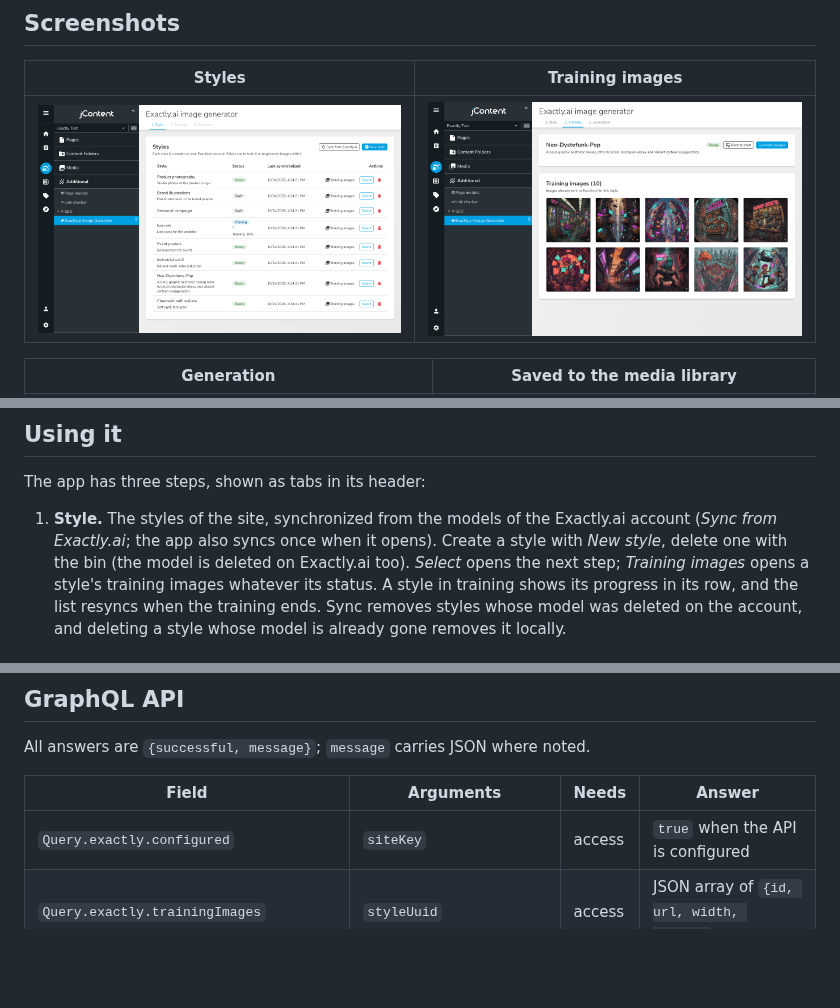
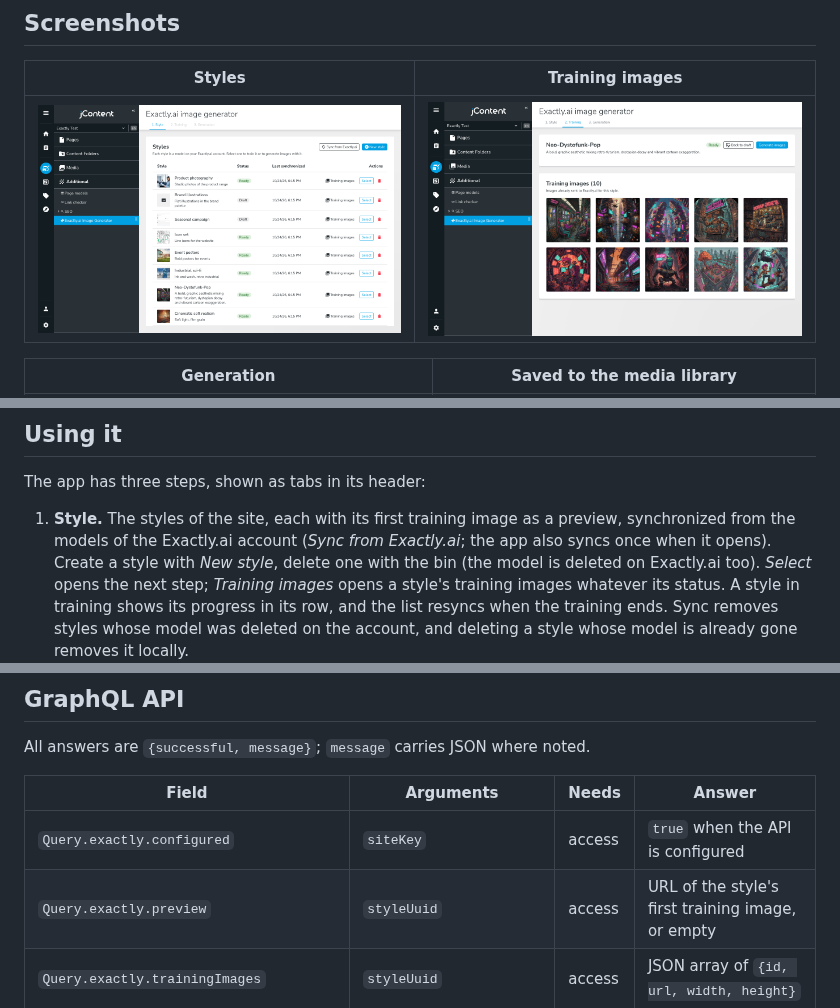
Before and after one commit to smonier/exactlyImageGenerator, a Markdown page: README.md, 3 parts joined by grey strips. Rendered like a GitHub page; pictures changed too: docs/images/01-styles.png; blank space fills up the shorter version.

Commit message:
Styles list: a preview image per style (its first training image) and short dates

```diff
--- a/README.md
+++ b/README.md
@@ -26,7 +26,8 @@ library.
 
 The app has three steps, shown as tabs in its header:
 
-1. **Style.** The styles of the site, synchronized from the models of the Exactly.ai account
+1. **Style.** The styles of the site, each with its first training image as a preview,
+   synchronized from the models of the Exactly.ai account
    (*Sync from Exactly.ai*; the app also syncs once when it opens). Create a style with *New
    style*, delete one with the bin (the model is deleted on Exactly.ai too). *Select* opens the
    next step; *Training images* opens a style's training images whatever its status. A style in
@@ -88,6 +89,7 @@ All answers are `{successful, message}`; `message` carries JSON where noted.
 | Field | Arguments | Needs | Answer |
 |---|---|---|---|
 | `Query.exactly.configured` | `siteKey` | access | `true` when the API is configured |
+| `Query.exactly.preview` | `styleUuid` | access | URL of the style's first training image, or empty |
 | `Query.exactly.trainingImages` | `styleUuid` | access | JSON array of `{id, url, width, height}` |
 | `Query.exactly.trainingProgress` | `styleUuid` | access | JSON `{status, progress}` |
 | `Query.exactly.model` | `styleUuid` | access | JSON `{id, name, status}` |
```
Also changed, not shown: CHANGELOG.md (+1 -0 lines), 17 other files.
